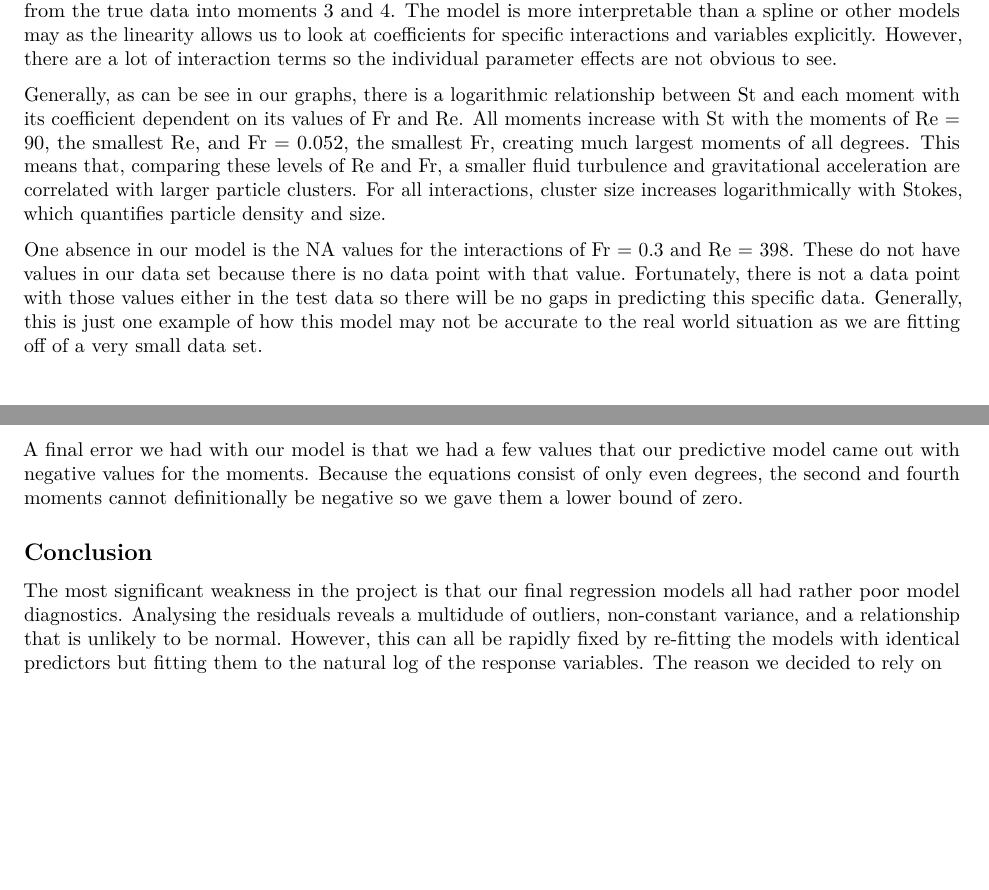
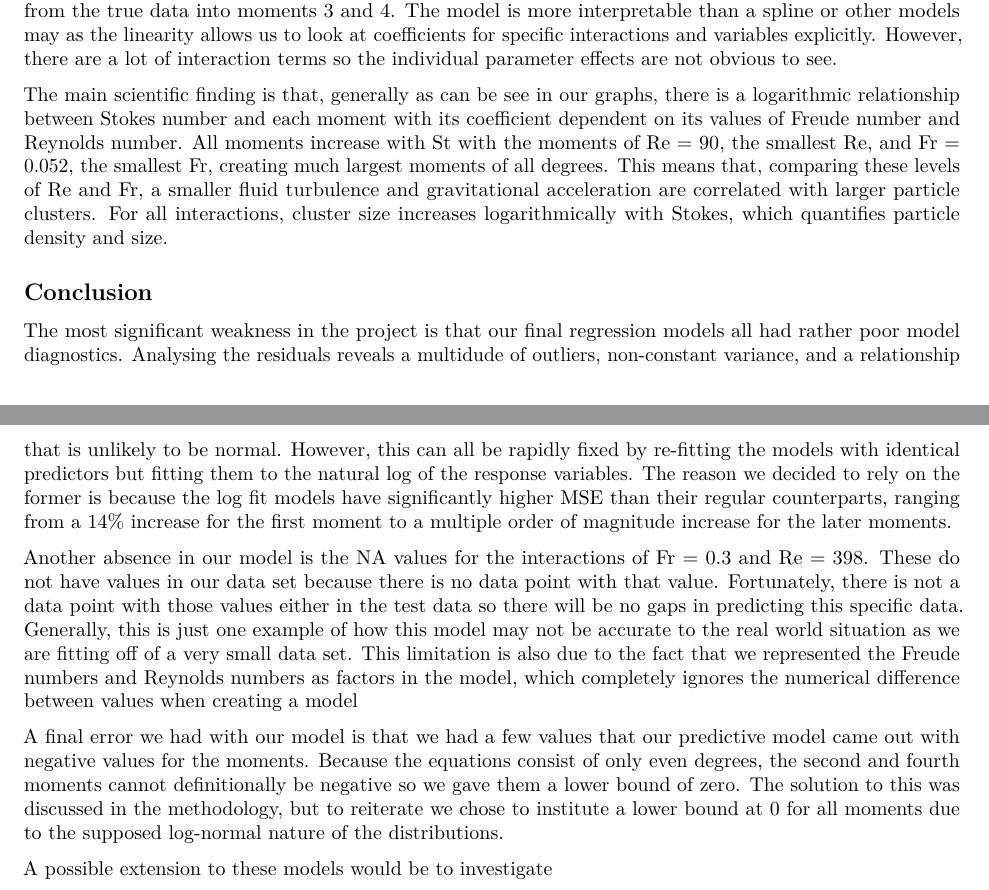
Before and after one commit to enzomescall/turbulence-ML-model, an R Markdown document (final_writeup.rmd): two parts of pages 3 and 4 of 4, joined at a grey line, cut so that both start at the same text, the shorter picture padded with empty space. Rendered offline with R 4.5, knitr and Pandoc, then LaTeX, with nearby package versions; some code elsewhere in the file could not run offline.

Commit message:
for editing

```diff
--- a/final_writeup.rmd
+++ b/final_writeup.rmd
@@ -141,14 +141,14 @@ plot(lm1)
 
 Our final models had highly accurate predictions of the training set for moments 1 and 2 but got further from the true data into moments 3 and 4. The model is more interpretable than a spline or other models may as the linearity allows us to look at coefficients for specific interactions and variables explicitly. However, there are a lot of interaction terms so the individual parameter effects are not obvious to see.
 
-Generally, as can be see in our graphs, there is a logarithmic relationship between St and each moment with its coefficient dependent on its values of Fr and Re. All moments increase with St with the moments of Re = 90, the smallest Re, and Fr = 0.052, the smallest Fr, creating much largest moments of all degrees. This means that, comparing these levels of Re and Fr, a smaller fluid turbulence and gravitational acceleration are correlated with larger particle clusters. For all interactions, cluster size increases logarithmically with Stokes, which quantifies particle density and size.
-
-One absence in our model is the NA values for the interactions of Fr = 0.3 and Re = 398. These do not have values in our data set because there is no data point with that value. Fortunately, there is not a data point with those values either in the test data so there will be no gaps in predicting this specific data. Generally, this is just one example of how this model may not be accurate to the real world situation as we are fitting off of a very small data set.
-
-A final error we had with our model is that we had a few values that our predictive model came out with negative values for the moments. Because the equations consist of only even degrees, the second and fourth moments cannot definitionally be negative so we gave them a lower bound of zero.
-
+The main scientific finding is that, generally as can be see in our graphs, there is a logarithmic relationship between Stokes number and each moment with its coefficient dependent on its values of Freude number and Reynolds number. All moments increase with St with the moments of Re = 90, the smallest Re, and Fr = 0.052, the smallest Fr, creating much largest moments of all degrees. This means that, comparing these levels of Re and Fr, a smaller fluid turbulence and gravitational acceleration are correlated with larger particle clusters. For all interactions, cluster size increases logarithmically with Stokes, which quantifies particle density and size.
 
 ## Conclusion
 
+The most significant weakness in the project is that our final regression models all had rather poor model diagnostics. Analysing the residuals reveals a multidude of outliers, non-constant variance, and a relationship that is unlikely to be normal. However, this can all be rapidly fixed by re-fitting the models with identical predictors but fitting them to the natural log of the response variables. The reason we decided to rely on the former is because the log fit models have significantly higher MSE than their regular counterparts, ranging from a 14% increase for the first moment to a multiple order of magnitude increase for the later moments.
 
-The most significant weakness in the project is that our final regression models all had rather poor model diagnostics. Analysing the residuals reveals a multidude of outliers, non-constant variance, and a relationship that is unlikely to be normal. However, this can all be rapidly fixed by re-fitting the models with identical predictors but fitting them to the natural log of the response variables. The reason we decided to rely on
+Another absence in our model is the NA values for the interactions of Fr = 0.3 and Re = 398. These do not have values in our data set because there is no data point with that value. Fortunately, there is not a data point with those values either in the test data so there will be no gaps in predicting this specific data. Generally, this is just one example of how this model may not be accurate to the real world situation as we are fitting off of a very small data set. This limitation is also due to the fact that we represented the Freude numbers and Reynolds numbers as factors in the model, which completely ignores the numerical difference between values when creating a model
+
+A final error we had with our model is that we had a few values that our predictive model came out with negative values for the moments. Because the equations consist of only even degrees, the second and fourth moments cannot definitionally be negative so we gave them a lower bound of zero. The solution to this was discussed in the methodology, but to reiterate we chose to institute a lower bound at 0 for all moments due to the supposed log-normal nature of the distributions.
+
+A possible extension to these models would be to investigate
```
Also changed, not shown: final_writeup.rmd (2 more changed lines).
